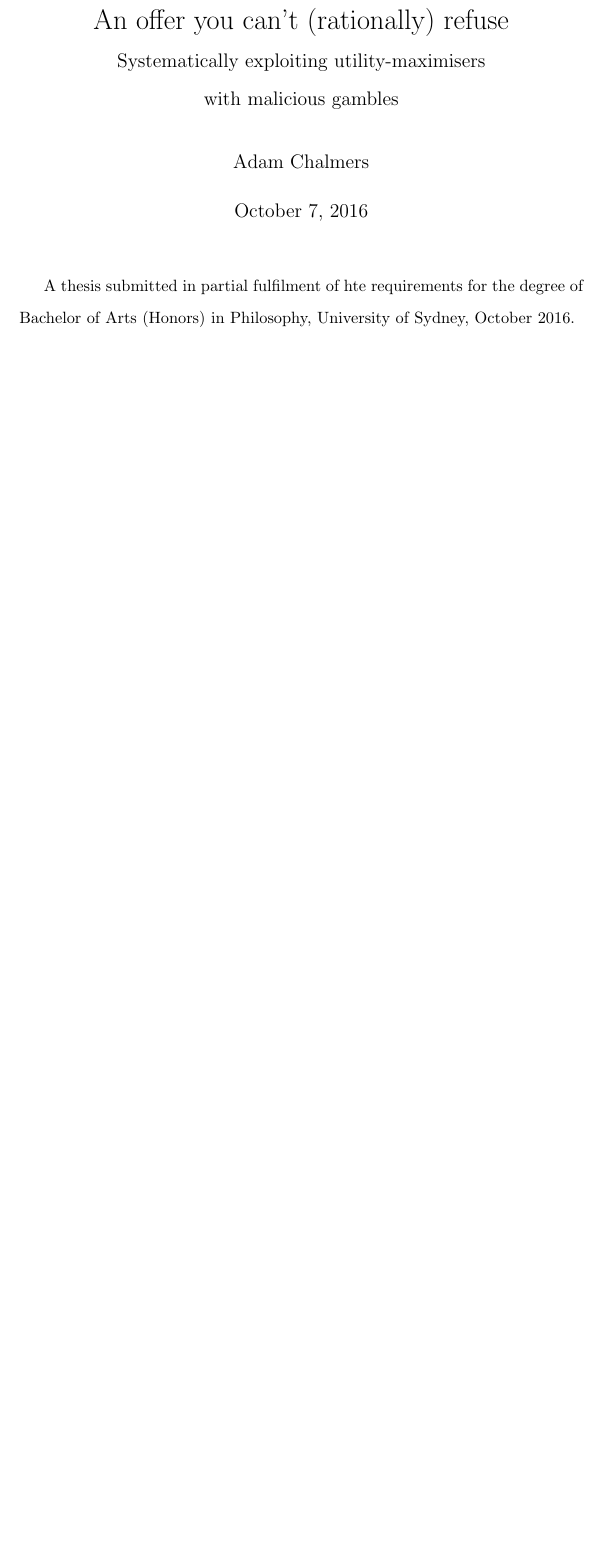
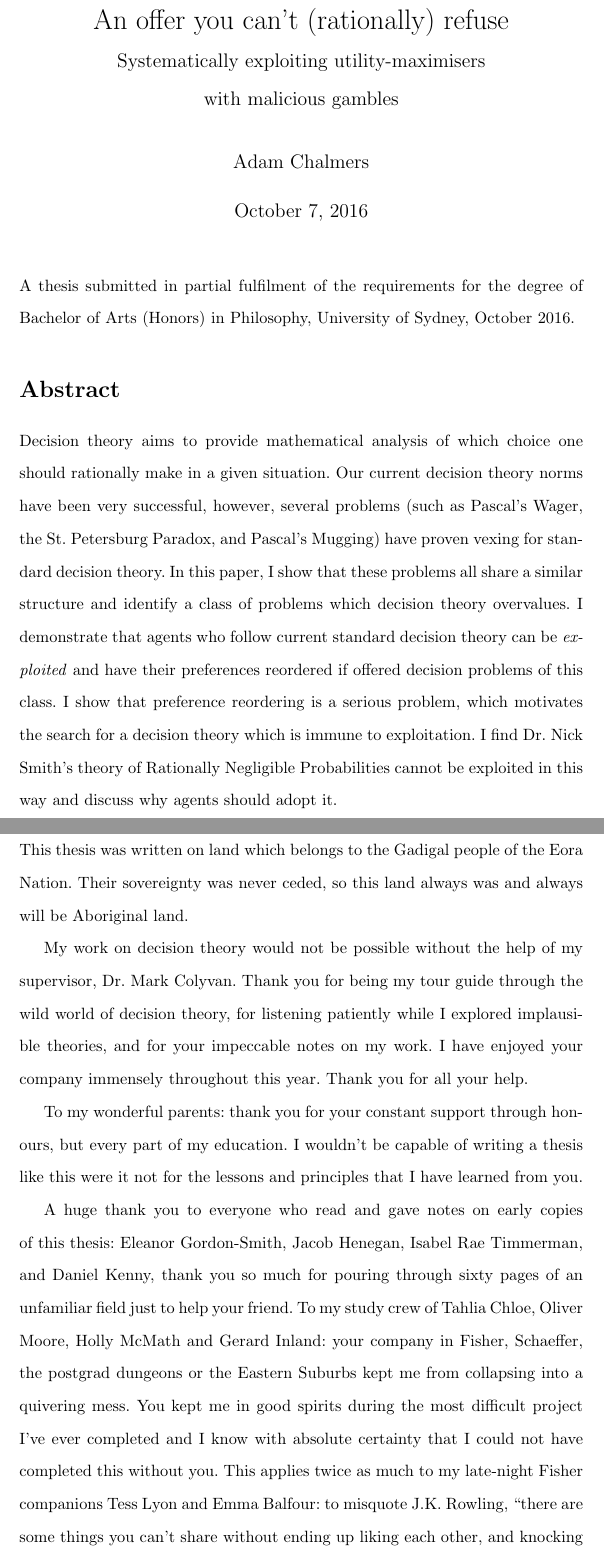
Before and after one commit to adamchalmers/philhons, a LaTeX thesis (thesis.tex): part of page 1 of 62 before the commit and two parts of pages 1 and 2 of 63 after it, the two joined at a grey line, cut so that both start at the same text, the shorter picture padded with empty space. Compiled offline with pdfLaTeX.

Commit message:
added abstract and acknowledgements.

```diff
--- a/thesis.tex
+++ b/thesis.tex
@@ -14,7 +14,23 @@
 % \onehalfspacing
 \maketitle
 
-A thesis submitted in partial fulfilment of hte requirements for the degree of Bachelor of Arts (Honors) in Philosophy, University of Sydney, October 2016.
+\noindent
+A thesis submitted in partial fulfilment of the requirements for the degree of Bachelor of Arts (Honors) in Philosophy, University of Sydney, October 2016.
+
+\section*{Abstract}
+
+Decision theory aims to provide mathematical analysis of which choice one should rationally make in a given situation. Our current decision theory norms have been very successful, however, several problems (such as Pascal's Wager, the St. Petersburg Paradox, and Pascal's Mugging) have proven vexing for standard decision theory. In this paper, I show that these problems all share a similar structure and identify a class of problems which decision theory overvalues. I demonstrate that agents who follow current standard decision theory can be \textit{exploited} and have their preferences reordered if offered decision problems of this class. I show that preference reordering is a serious problem, which motivates the search for a decision theory which is immune to exploitation. I find Dr. Nick Smith's theory of Rationally Negligible Probabilities cannot be exploited in this way and discuss why agents should adopt it.
+
+\newpage
+\section*{Acknowledgements}
+
+This thesis was written on land which belongs to the Gadigal people of the Eora Nation. Their sovereignty was never ceded, so this land always was and always will be Aboriginal land.
+
+My work on decision theory would not be possible without the help of my supervisor, Dr. Mark Colyvan. Thank you for being my tour guide through the wild world of decision theory, for listening patiently while I explored implausible theories, and for your impeccable notes on my work. I have enjoyed your company immensely throughout this year. Thank you for all your help.
+
+To my wonderful parents: thank you for your constant support through honours, but every part of my education. I wouldn't be capable of writing a thesis like this were it not for the lessons and principles that I have learned from you.
+
+A huge thank you to everyone who read and gave notes on early copies of this thesis: Eleanor Gordon-Smith, Jacob Henegan, Isabel Rae Timmerman, and Daniel Kenny, thank you so much for pouring through sixty pages of an unfamiliar field just to help your friend. To my study crew of Tahlia Chloe, Oliver Moore, Holly McMath and Gerard Inland: your company in Fisher, Schaeffer, the postgrad dungeons or the Eastern Suburbs kept me from collapsing into a quivering mess. You kept me in good spirits during the most difficult project I've ever completed and I know with absolute certainty that I could not have completed this without you. This applies twice as much to my late-night Fisher companions Tess Lyon and Emma Balfour: to misquote J.K. Rowling, ``there are some things you can't share without ending up liking each other, and knocking out a twelve-thousand word thesis is one of them.''
 
 \newpage\tableofcontents
 
```
Also changed, not shown: thesis.pdf, thesis.tex (4 more changed lines), 1 other file.
